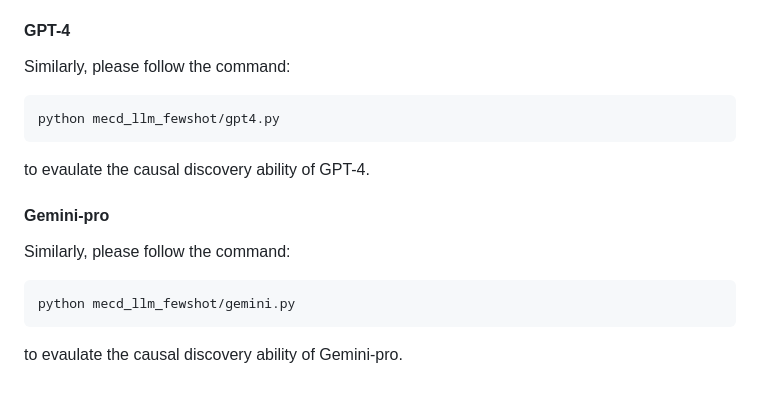
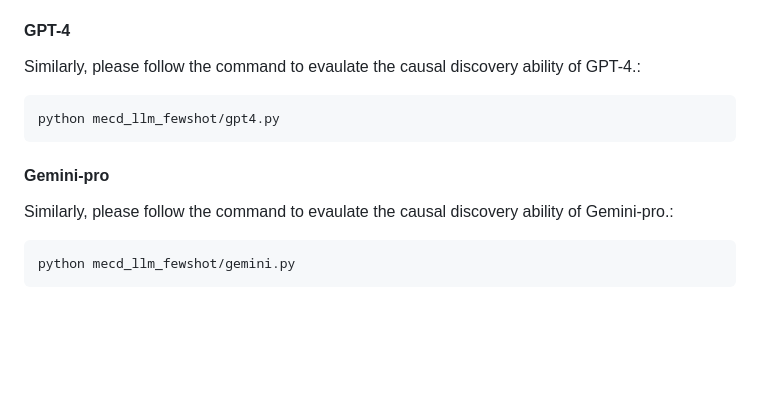
Before and after one commit to tychen-SJTU/MECD-Benchmark, a Markdown page: README.md, the part around one of its changes. GitHub-like rendering; blank space fills up the shorter version.

````diff
--- a/README.md
+++ b/README.md
@@ -39,12 +44,10 @@ to evaulate the causal discovery ability of Videochat2.
 #### GPT-4
-Similarly, please follow the command:
+Similarly, please follow the command to evaulate the causal discovery ability of GPT-4.:
 ```python
 python mecd_llm_fewshot/gpt4.py
 ```
-to evaulate the causal discovery ability of GPT-4.
 #### Gemini-pro
-Similarly, please follow the command:
+Similarly, please follow the command to evaulate the causal discovery ability of Gemini-pro.:
 ```python
 python mecd_llm_fewshot/gemini.py
 ```
-to evaulate the causal discovery ability of Gemini-pro.
````
Also changed, not shown: other parts of README.md (+14 -9 lines), main.png.
